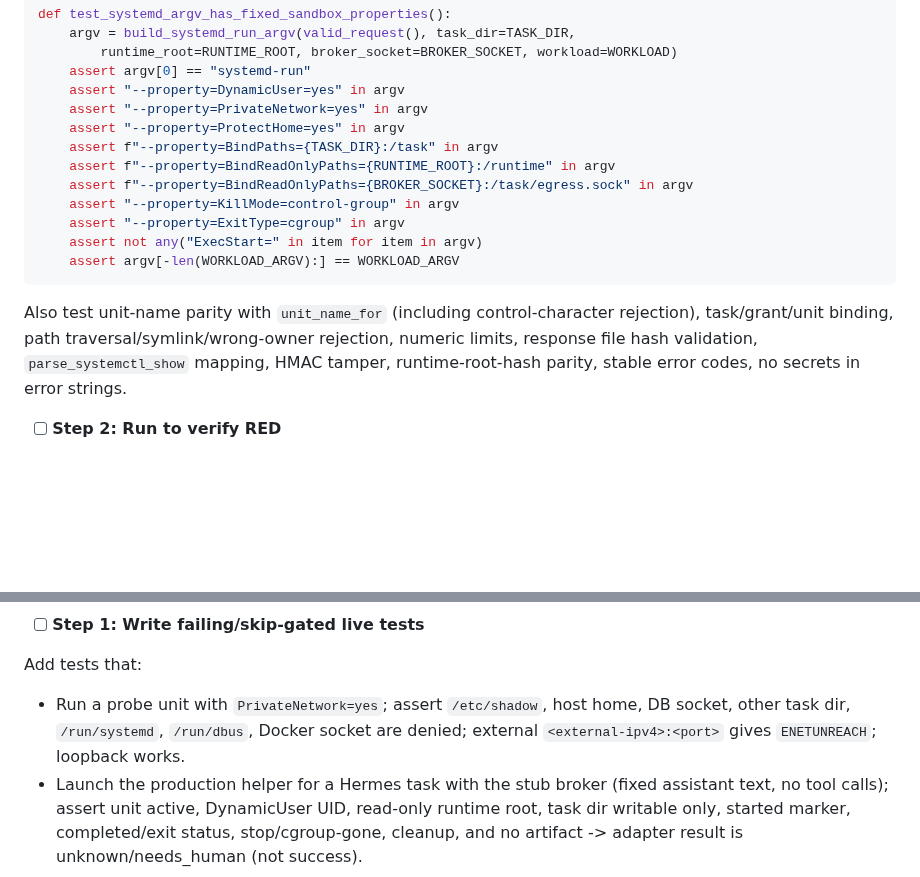
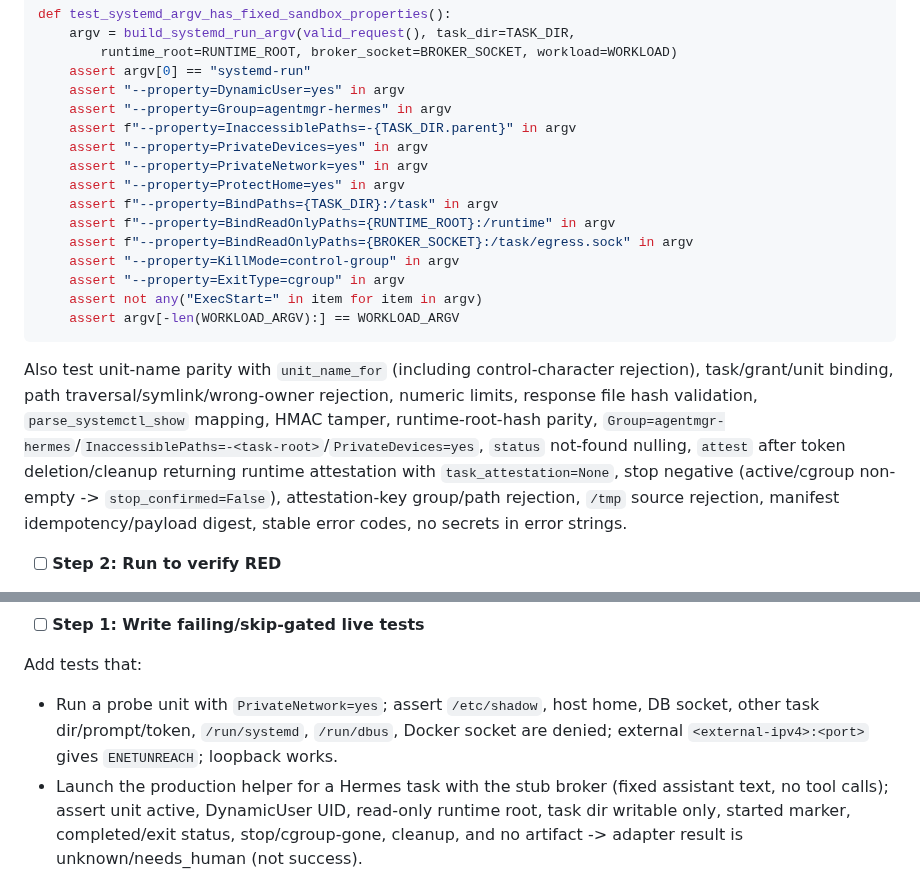
Before and after one commit to ctrlshiftaltdel/AgentMgr, a Markdown page: docs/security/hermes-managed-execution-plan.md, 2 parts joined by grey strips. Rendered like a GitHub page; blank space fills up the shorter version.

Commit message:
docs(security): align #97 sandbox group and task-root isolation

````diff
--- a/docs/security/hermes-managed-execution-plan.md
+++ b/docs/security/hermes-managed-execution-plan.md
@@ -265,6 +265,9 @@ def test_systemd_argv_has_fixed_sandbox_properties():
         runtime_root=RUNTIME_ROOT, broker_socket=BROKER_SOCKET, workload=WORKLOAD)
     assert argv[0] == "systemd-run"
     assert "--property=DynamicUser=yes" in argv
+    assert "--property=Group=agentmgr-hermes" in argv
+    assert f"--property=InaccessiblePaths=-{TASK_DIR.parent}" in argv
+    assert "--property=PrivateDevices=yes" in argv
     assert "--property=PrivateNetwork=yes" in argv
     assert "--property=ProtectHome=yes" in argv
     assert f"--property=BindPaths={TASK_DIR}:/task" in argv
@@ -276,7 +279,7 @@ def test_systemd_argv_has_fixed_sandbox_properties():
     assert argv[-len(WORKLOAD_ARGV):] == WORKLOAD_ARGV
 ```
 
-Also test unit-name parity with `unit_name_for` (including control-character rejection), task/grant/unit binding, path traversal/symlink/wrong-owner rejection, numeric limits, response file hash validation, `parse_systemctl_show` mapping, HMAC tamper, runtime-root-hash parity, stable error codes, no secrets in error strings.
+Also test unit-name parity with `unit_name_for` (including control-character rejection), task/grant/unit binding, path traversal/symlink/wrong-owner rejection, numeric limits, response file hash validation, `parse_systemctl_show` mapping, HMAC tamper, runtime-root-hash parity, `Group=agentmgr-hermes`/`InaccessiblePaths=-<task-root>`/`PrivateDevices=yes`, `status` not-found nulling, `attest` after token deletion/cleanup returning runtime attestation with `task_attestation=None`, stop negative (active/cgroup non-empty -> `stop_confirmed=False`), attestation-key group/path rejection, `/tmp` source rejection, manifest idempotency/payload digest, stable error codes, no secrets in error strings.
 
 - [ ] **Step 2: Run to verify RED**
 
@@ -610,7 +613,7 @@ git commit -m "test(tasks): drive hermes managed adapter through dispatcher"
 - [ ] **Step 1: Write failing/skip-gated live tests**
 
 Add tests that:
-- Run a probe unit with `PrivateNetwork=yes`; assert `/etc/shadow`, host home, DB socket, other task dir, `/run/systemd`, `/run/dbus`, Docker socket are denied; external `<external-ipv4>:<port>` gives `ENETUNREACH`; loopback works.
+- Run a probe unit with `PrivateNetwork=yes`; assert `/etc/shadow`, host home, DB socket, other task dir/prompt/token, `/run/systemd`, `/run/dbus`, Docker socket are denied; external `<external-ipv4>:<port>` gives `ENETUNREACH`; loopback works.
 - Launch the production helper for a Hermes task with the stub broker (fixed assistant text, no tool calls); assert unit active, DynamicUser UID, read-only runtime root, task dir writable only, started marker, completed/exit status, stop/cgroup-gone, cleanup, and no artifact -> adapter result is unknown/needs_human (not success).
 - Assert the unit does not see the personal gateway lock/socket or profile.
 - Assert a malformed/second launch with the same key does not create a second unit.
````
Also changed, not shown: other parts of docs/security/hermes-managed-execution-plan.md (+1 -1 lines), docs/security/hermes-managed-execution-design.md (+7 -7 lines).
